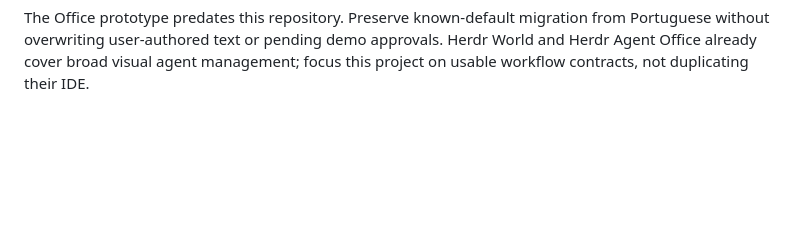
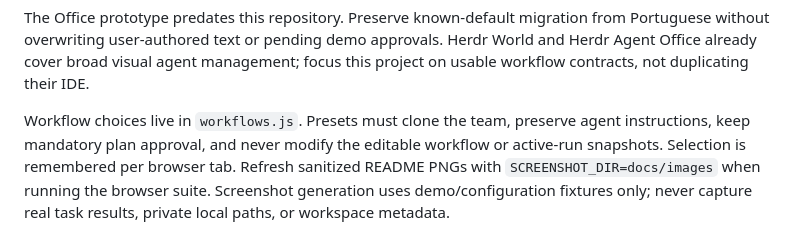
Before and after one commit to KaioAntonio/herdr-team-workflow, a Markdown page: AGENTS.md, the part around the change. Rendered like a GitHub page; blank space fills up the shorter version.

```diff
--- a/AGENTS.md
+++ b/AGENTS.md
@@ -47,3 +47,10 @@ The Office prototype predates this repository. Preserve known-default migration
 from Portuguese without overwriting user-authored text or pending demo approvals.
 Herdr World and Herdr Agent Office already cover broad visual agent management;
 focus this project on usable workflow contracts, not duplicating their IDE.
+
+Workflow choices live in `workflows.js`. Presets must clone the team, preserve
+agent instructions, keep mandatory plan approval, and never modify the editable
+workflow or active-run snapshots. Selection is remembered per browser tab.
+Refresh sanitized README PNGs with `SCREENSHOT_DIR=docs/images` when running the
+browser suite. Screenshot generation uses demo/configuration fixtures only;
+never capture real task results, private local paths, or workspace metadata.
```
Also changed, not shown: README.md (+26 -4 lines), docs/images/execution.png (added), docs/images/office.png (added), docs/images/workflow-picker.png (added), 7 other files.
